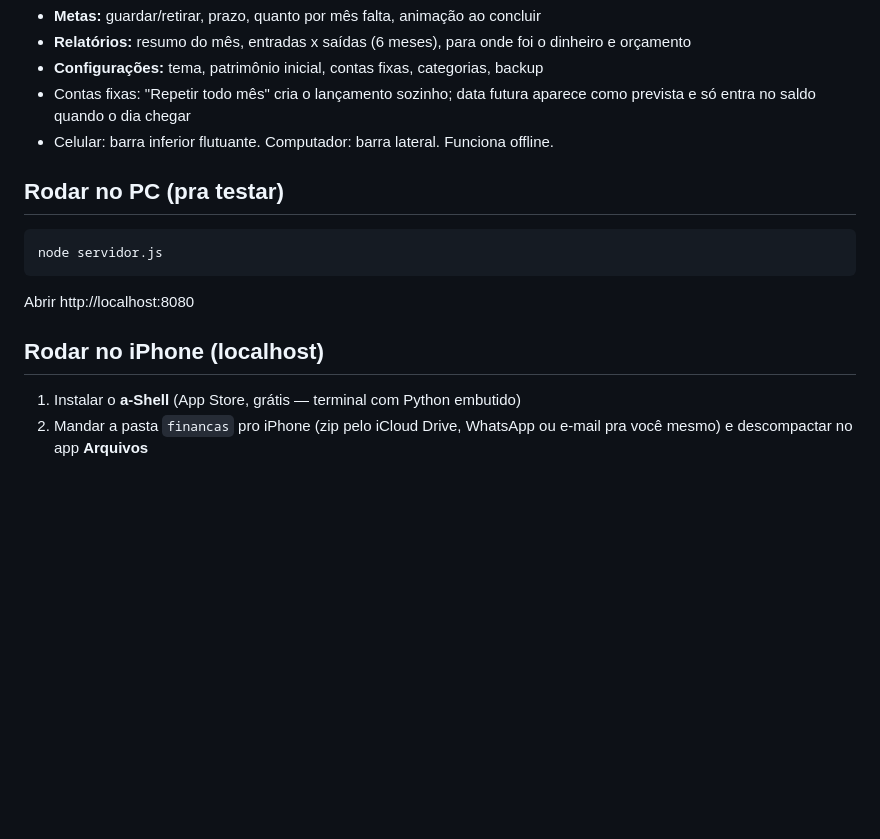
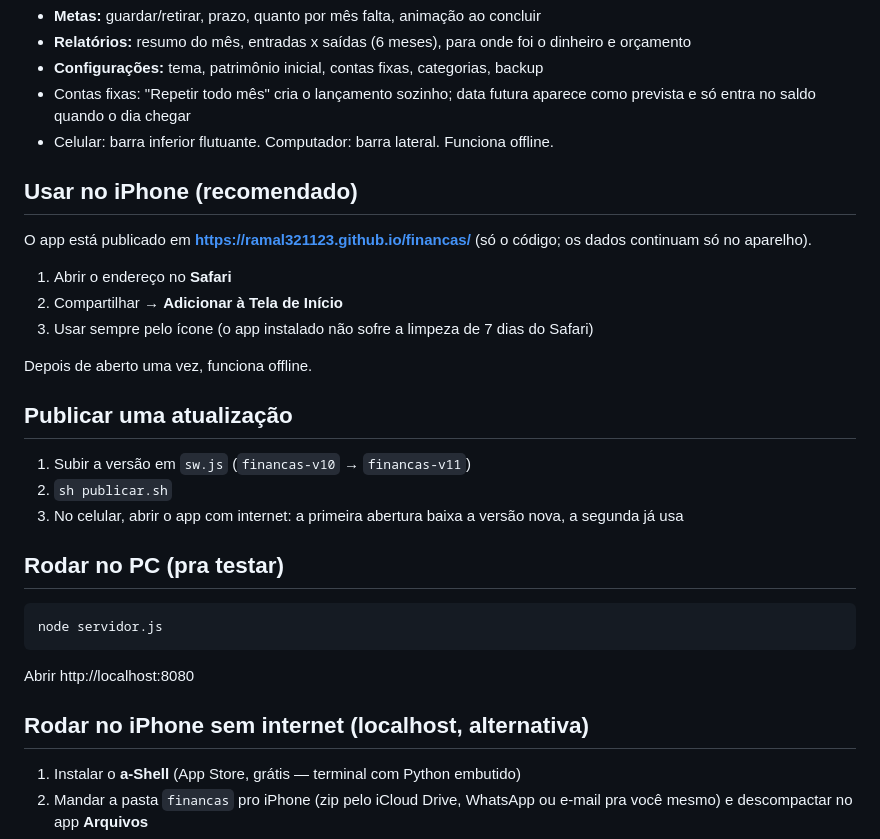
Before and after one commit to Ramal321123/financas, a Markdown page: README.md, the part around the change. Drawn GitHub-style; blank space fills up the shorter version.

Commit message:
README: como usar no iPhone e publicar

````diff
--- a/README.md
+++ b/README.md
@@ -18,6 +18,23 @@ Os dados ficam só no celular (localStorage do navegador). Nada vai pra internet
   e só entra no saldo quando o dia chegar
 - Celular: barra inferior flutuante. Computador: barra lateral. Funciona offline.
 
+## Usar no iPhone (recomendado)
+
+O app está publicado em **https://ramal321123.github.io/financas/** (só o código; os dados
+continuam só no aparelho).
+
+1. Abrir o endereço no **Safari**
+2. Compartilhar → **Adicionar à Tela de Início**
+3. Usar sempre pelo ícone (o app instalado não sofre a limpeza de 7 dias do Safari)
+
+Depois de aberto uma vez, funciona offline.
+
+## Publicar uma atualização
+
+1. Subir a versão em `sw.js` (`financas-v10` → `financas-v11`)
+2. `sh publicar.sh`
+3. No celular, abrir o app com internet: a primeira abertura baixa a versão nova, a segunda já usa
+
 ## Rodar no PC (pra testar)
 
 ```
@@ -26,7 +43,7 @@ node servidor.js
 
 Abrir http://localhost:8080
 
-## Rodar no iPhone (localhost)
+## Rodar no iPhone sem internet (localhost, alternativa)
 
 1. Instalar o **a-Shell** (App Store, grátis — terminal com Python embutido)
 2. Mandar a pasta `financas` pro iPhone (zip pelo iCloud Drive, WhatsApp ou e-mail pra você
````
